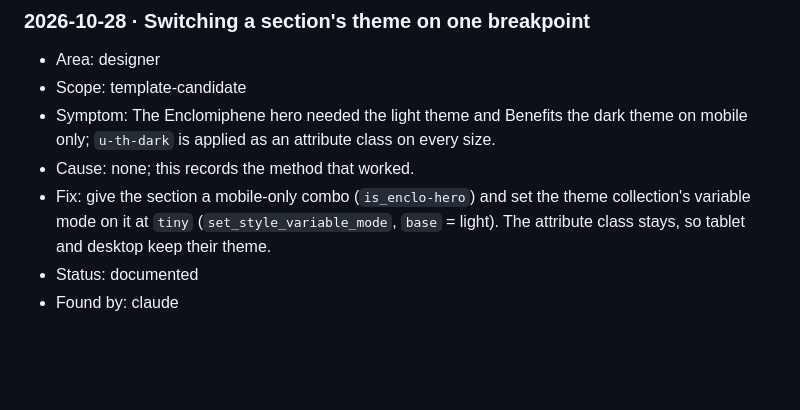
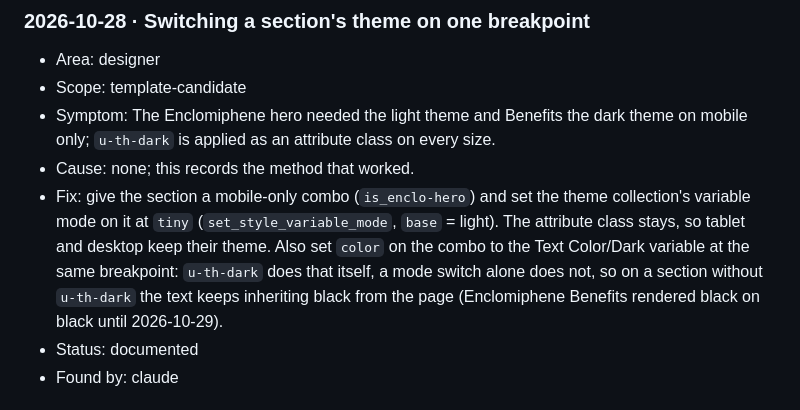
Before and after one commit to brandvm/regenx, a Markdown page: GOTCHAS.md, the part around the change. Drawn GitHub-style; blank space fills up the shorter version.

Commit message:
GOTCHAS: a per-breakpoint theme also needs its text colour
Co-Authored-By: Claude Opus 5.5 <noreply@anthropic.com>

```diff
--- a/GOTCHAS.md
+++ b/GOTCHAS.md
@@ -49,6 +49,10 @@ harvested across all client repos to improve `brandvm/wf-template`.
   theme collection's variable mode on it at `tiny`
   (`set_style_variable_mode`, `base` = light). The attribute class stays,
   so tablet and desktop keep their theme.
+  Also set `color` on the combo to the Text Color/Dark variable at the same
+  breakpoint: `u-th-dark` does that itself, a mode switch alone does not, so
+  on a section without `u-th-dark` the text keeps inheriting black from the
+  page (Enclomiphene Benefits rendered black on black until 2026-10-29).
 - Status: documented
 - Found by: claude
 
```
